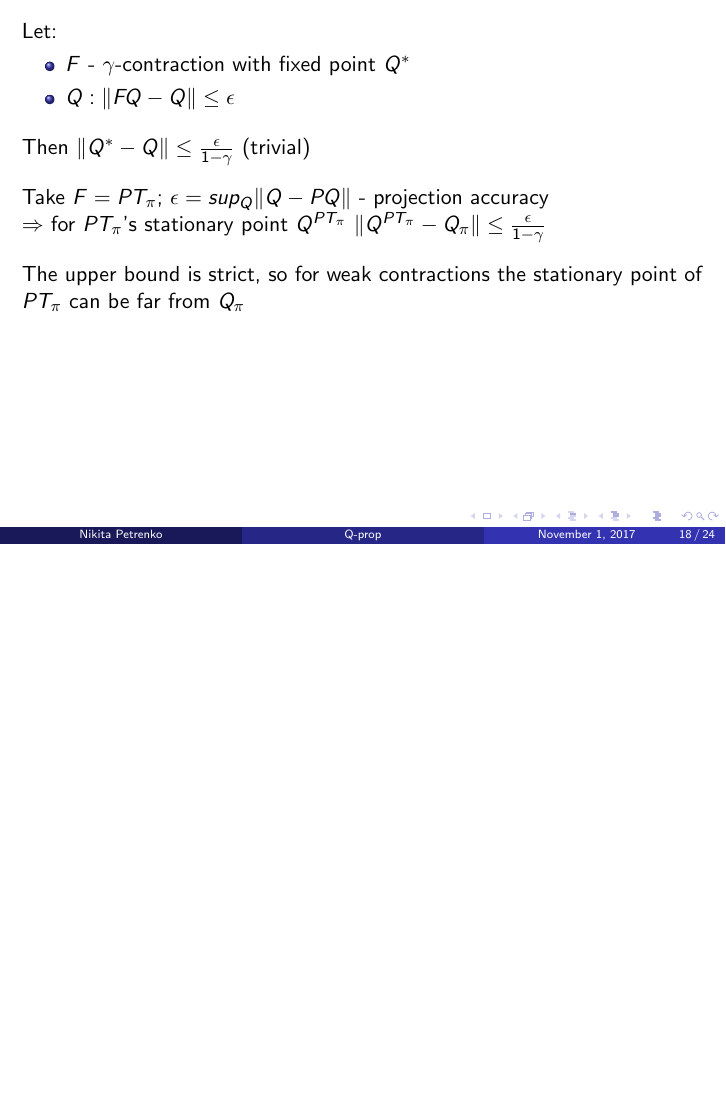
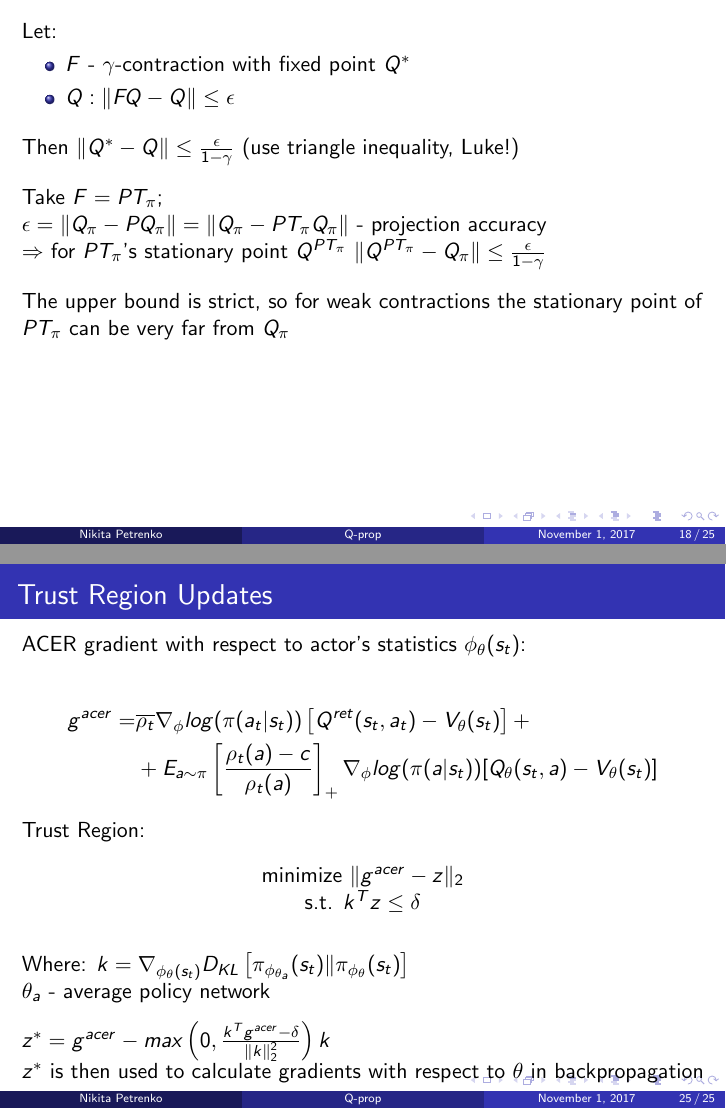
Before and after one commit to npetrenko/q-prop-talk, LaTeX slides (RL_Off_policy_methods.tex): page 18 of 24 before the commit and pages 18 and 25 of 25 after it, the two joined at a grey line, the shorter picture padded with empty space. Compiled offline with pdfLaTeX.

Commit message:
finished retrace

```diff
--- a/RL_Off_policy_methods.tex
+++ b/RL_Off_policy_methods.tex
@@ -420,16 +420,17 @@ Let:
 \item $Q: \Vert FQ - Q \Vert \leq \epsilon$
 \end{itemize}
 \vspace{3mm}
-Then $\Vert Q^* - Q \Vert \leq \frac{\epsilon}{1-\gamma}$ (trivial)
+Then $\Vert Q^* - Q \Vert \leq \frac{\epsilon}{1-\gamma}$ (use triangle inequality, Luke!)
 
 \vspace{4mm}
 
-Take $F = PT_\pi$; $\epsilon = sup_Q \Vert Q - PQ \Vert$ - projection accuracy\\
+Take $F = PT_\pi$;\\
+ $\epsilon = \Vert Q_\pi - PQ_\pi \Vert = \Vert Q_\pi - PT_\pi Q_\pi \Vert$ - projection accuracy\\
 $\Rightarrow$ for $PT_\pi$'s stationary point $Q^{PT_\pi}$ $\Vert Q^{PT_\pi} - Q_\pi \Vert \leq \frac{\epsilon}{1-\gamma}$\\
 
 \vspace{4mm}
 
-The upper bound is strict, so for weak contractions the stationary point of $PT_\pi$ can be far from $Q_\pi$
+The upper bound is strict, so for weak contractions the stationary point of $PT_\pi$ can be very far from $Q_\pi$
 
 \end{frame}
 
@@ -535,4 +536,32 @@ Estimate $V_\omega \simeq V$ is consistent with Q: $E_\pi E_u \tilde{Q_\omega} (
 Provides error signal for updating $V_\omega$: $E_u \tilde{Q_\omega} = Q_\pi \Rightarrow V_\omega = E_a E_u \tilde{Q_\omega} = V_\pi$
 \end{frame}
 
+\subsection{Trust Region updates}
+\begin{frame}
+\frametitle{Trust Region Updates}
+ACER gradient with respect to actor's statistics $\phi_\theta(s_t)$:\\
+\begin{align*}
+g^{acer} = & \overline{\rho_t}\nabla_\phi log(\pi(a_t|s_t)) \left[ Q^{ret} (s_t,a_t) - V_\theta(s_t) \right] + \\
+			& + E_{a \sim \pi} \left[ \frac{\rho_t(a) - c}{\rho_t(a)} \right]_+ \nabla_\phi log(\pi(a|s_t)) [Q_\theta (s_t, a) - V_\theta (s_t)]
+\end{align*}
+
+Trust Region:\\
+
+\begin{center}
+minimize $\Vert g^{acer} - z \Vert_2$\\
+s.t. $k^T z \leq \delta$
+\end{center}
+\vspace{3mm}
+Where:
+$k = \nabla_{\phi_\theta (s_t)} D_{KL} \left[ \pi_{\phi_{\theta_a}} (s_t) \Vert \pi_{\phi_\theta} (s_t) \right]$\\
+$\theta_a$ - average policy network
+
+\vspace{3mm}
+$z^* = g^{acer} - max \left( 0, \frac{k^T g^{acer} - \delta}{\Vert k \Vert_2^2} \right) k$
+
+$z^*$ is then used to calculate gradients with respect to $\theta$ in backpropagation
+
+
+\end{frame}
+
 \end{document}
```
Also changed, not shown: RL_Off_policy_methods.tex (6 more changed lines).
